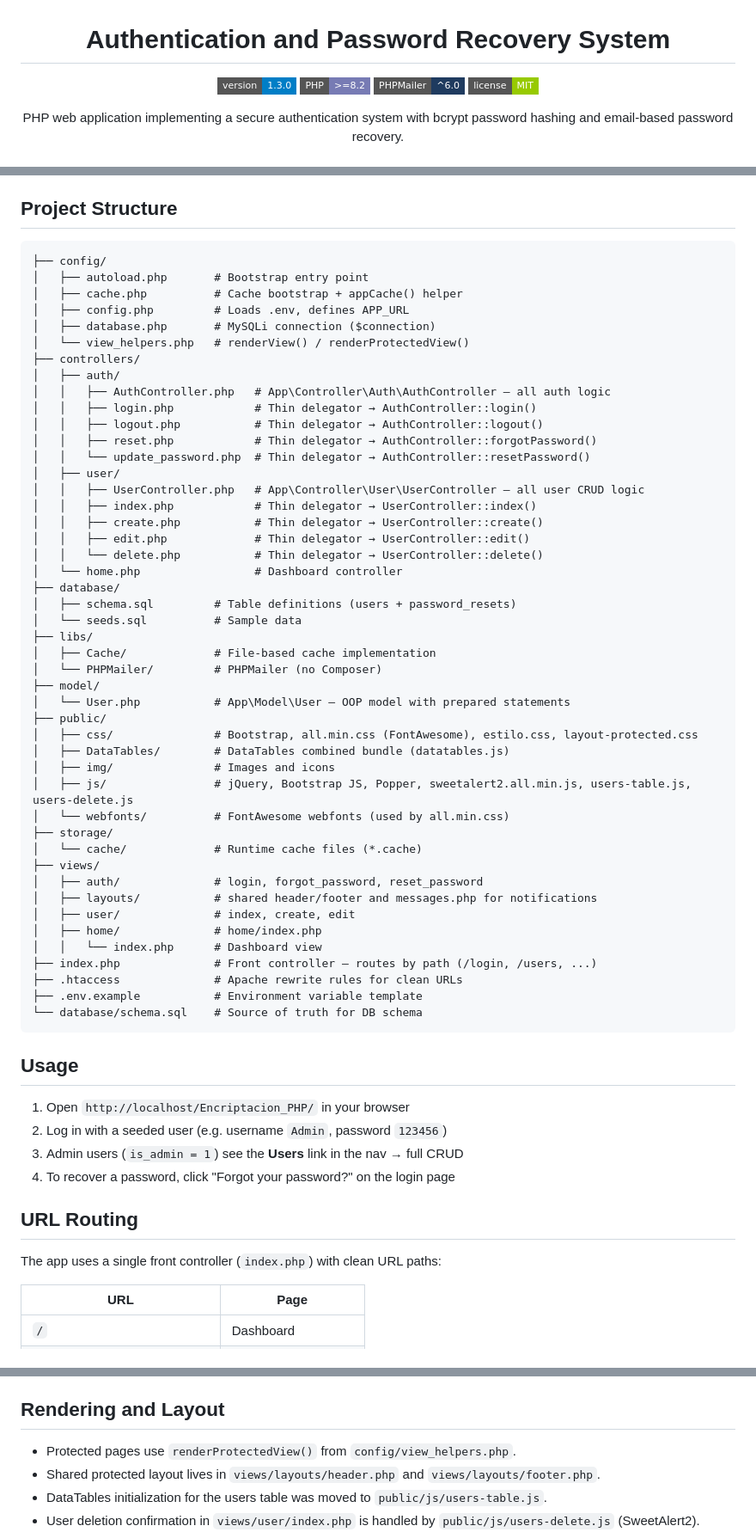
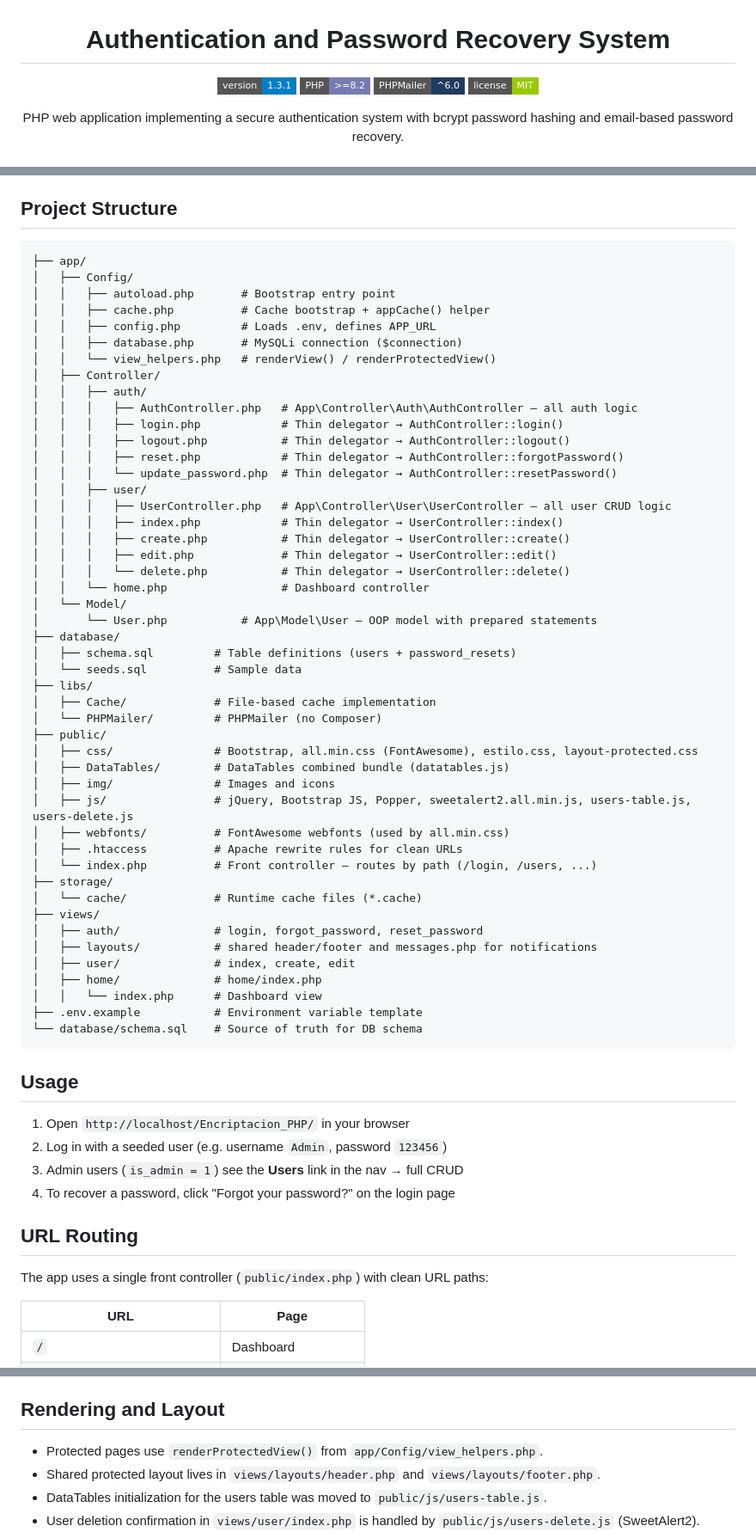
Before and after one commit to Jandres25/Encriptacion_PHP, a Markdown page: README.md, 3 parts joined by grey strips. Shown at 86% size. Drawn GitHub-style; badges without logos.

Commit message:
docs: actualizar estructura y rutas a app/Config app/Controller app/Model

````diff
--- a/README.md
+++ b/README.md
@@ -2,7 +2,7 @@
 
 # Authentication and Password Recovery System
 
-[![Version](https://img.shields.io/badge/version-1.3.0-blue.svg?style=flat-square)](https://github.com/Jandres25/Encriptacion_PHP/releases/tag/1.3.0)
+[![Version](https://img.shields.io/badge/version-1.3.1-blue.svg?style=flat-square)](https://github.com/Jandres25/Encriptacion_PHP/releases/tag/1.3.1)
 [![PHP Version](https://img.shields.io/badge/PHP->=8.2-777BB4.svg?style=flat-square&logo=php)](https://php.net/)
 [![PHPMailer](https://img.shields.io/badge/PHPMailer-^6.0-1F3B5F.svg?style=flat-square)](https://github.com/PHPMailer/PHPMailer)
 [![License](https://img.shields.io/badge/license-MIT-green.svg?style=flat-square)](LICENSE)
@@ -89,40 +89,43 @@ mysql -u root -p < database/seeds.sql
 ## Project Structure
 
 ```
-├── config/
-│   ├── autoload.php       # Bootstrap entry point
-│   ├── cache.php          # Cache bootstrap + appCache() helper
-│   ├── config.php         # Loads .env, defines APP_URL
-│   ├── database.php       # MySQLi connection ($connection)
-│   └── view_helpers.php   # renderView() / renderProtectedView()
-├── controllers/
-│   ├── auth/
-│   │   ├── AuthController.php   # App\Controller\Auth\AuthController — all auth logic
-│   │   ├── login.php            # Thin delegator → AuthController::login()
-│   │   ├── logout.php           # Thin delegator → AuthController::logout()
-│   │   ├── reset.php            # Thin delegator → AuthController::forgotPassword()
-│   │   └── update_password.php  # Thin delegator → AuthController::resetPassword()
-│   ├── user/
-│   │   ├── UserController.php   # App\Controller\User\UserController — all user CRUD logic
-│   │   ├── index.php            # Thin delegator → UserController::index()
-│   │   ├── create.php           # Thin delegator → UserController::create()
-│   │   ├── edit.php             # Thin delegator → UserController::edit()
-│   │   └── delete.php           # Thin delegator → UserController::delete()
-│   └── home.php                 # Dashboard controller
+├── app/
+│   ├── Config/
+│   │   ├── autoload.php       # Bootstrap entry point
+│   │   ├── cache.php          # Cache bootstrap + appCache() helper
+│   │   ├── config.php         # Loads .env, defines APP_URL
+│   │   ├── database.php       # MySQLi connection ($connection)
+│   │   └── view_helpers.php   # renderView() / renderProtectedView()
+│   ├── Controller/
+│   │   ├── auth/
+│   │   │   ├── AuthController.php   # App\Controller\Auth\AuthController — all auth logic
+│   │   │   ├── login.php            # Thin delegator → AuthController::login()
+│   │   │   ├── logout.php           # Thin delegator → AuthController::logout()
+│   │   │   ├── reset.php            # Thin delegator → AuthController::forgotPassword()
+│   │   │   └── update_password.php  # Thin delegator → AuthController::resetPassword()
+│   │   ├── user/
+│   │   │   ├── UserController.php   # App\Controller\User\UserController — all user CRUD logic
+│   │   │   ├── index.php            # Thin delegator → UserController::index()
+│   │   │   ├── create.php           # Thin delegator → UserController::create()
+│   │   │   ├── edit.php             # Thin delegator → UserController::edit()
+│   │   │   └── delete.php           # Thin delegator → UserController::delete()
+│   │   └── home.php                 # Dashboard controller
+│   └── Model/
+│       └── User.php           # App\Model\User — OOP model with prepared statements
 ├── database/
 │   ├── schema.sql         # Table definitions (users + password_resets)
 │   └── seeds.sql          # Sample data
 ├── libs/
 │   ├── Cache/             # File-based cache implementation
 │   └── PHPMailer/         # PHPMailer (no Composer)
-├── model/
-│   └── User.php           # App\Model\User — OOP model with prepared statements
 ├── public/
 │   ├── css/               # Bootstrap, all.min.css (FontAwesome), estilo.css, layout-protected.css
 │   ├── DataTables/        # DataTables combined bundle (datatables.js)
 │   ├── img/               # Images and icons
 │   ├── js/                # jQuery, Bootstrap JS, Popper, sweetalert2.all.min.js, users-table.js, users-delete.js
-│   └── webfonts/          # FontAwesome webfonts (used by all.min.css)
+│   ├── webfonts/          # FontAwesome webfonts (used by all.min.css)
+│   ├── .htaccess          # Apache rewrite rules for clean URLs
+│   └── index.php          # Front controller — routes by path (/login, /users, ...)
 ├── storage/
 │   └── cache/             # Runtime cache files (*.cache)
 ├── views/
@@ -131,8 +134,6 @@ mysql -u root -p < database/seeds.sql
 │   ├── user/              # index, create, edit
 │   ├── home/              # home/index.php
 │   │   └── index.php      # Dashboard view
-├── index.php              # Front controller — routes by path (/login, /users, ...)
-├── .htaccess              # Apache rewrite rules for clean URLs
 ├── .env.example           # Environment variable template
 └── database/schema.sql    # Source of truth for DB schema
 ```
@@ -146,7 +147,7 @@ mysql -u root -p < database/seeds.sql
 
 ## URL Routing
 
-The app uses a single front controller (`index.php`) with clean URL paths:
+The app uses a single front controller (`public/index.php`) with clean URL paths:
 
 | URL                         | Page                   |
 | --------------------------- | ---------------------- |
@@ -188,7 +189,7 @@ The app uses a single front controller (`index.php`) with clean URL paths:
 
 ## Rendering and Layout
 
-- Protected pages use `renderProtectedView()` from `config/view_helpers.php`.
+- Protected pages use `renderProtectedView()` from `app/Config/view_helpers.php`.
 - Shared protected layout lives in `views/layouts/header.php` and `views/layouts/footer.php`.
 - DataTables initialization for the users table was moved to `public/js/users-table.js`.
 - User deletion confirmation in `views/user/index.php` is handled by `public/js/users-delete.js` (SweetAlert2).
````
Also changed, not shown: CHANGELOG.md (+14 -0 lines), CLAUDE.md (+35 -35 lines).
